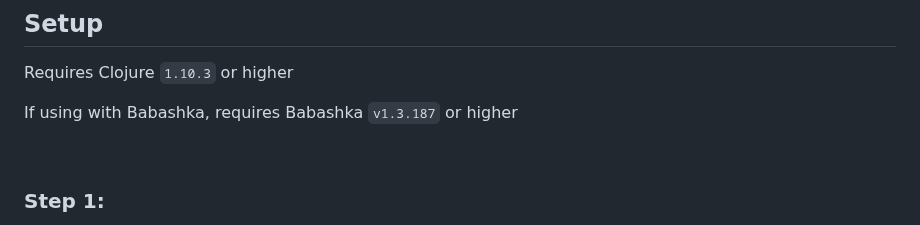
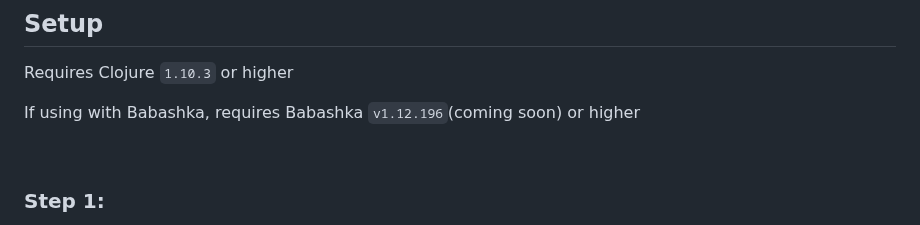
Before and after one commit to paintparty/fireworks, a Markdown page: README.md, the part around the change. Drawn GitHub-style.

Commit message:
Add note about Babashka version

```diff
--- a/README.md
+++ b/README.md
@@ -90,7 +90,7 @@
 
 Requires Clojure `1.10.3` or higher
 
-If using with Babashka, requires Babashka `v1.3.187` or higher
+If using with Babashka, requires Babashka `v1.12.196`(coming soon) or higher
 
 <br>
 
```
